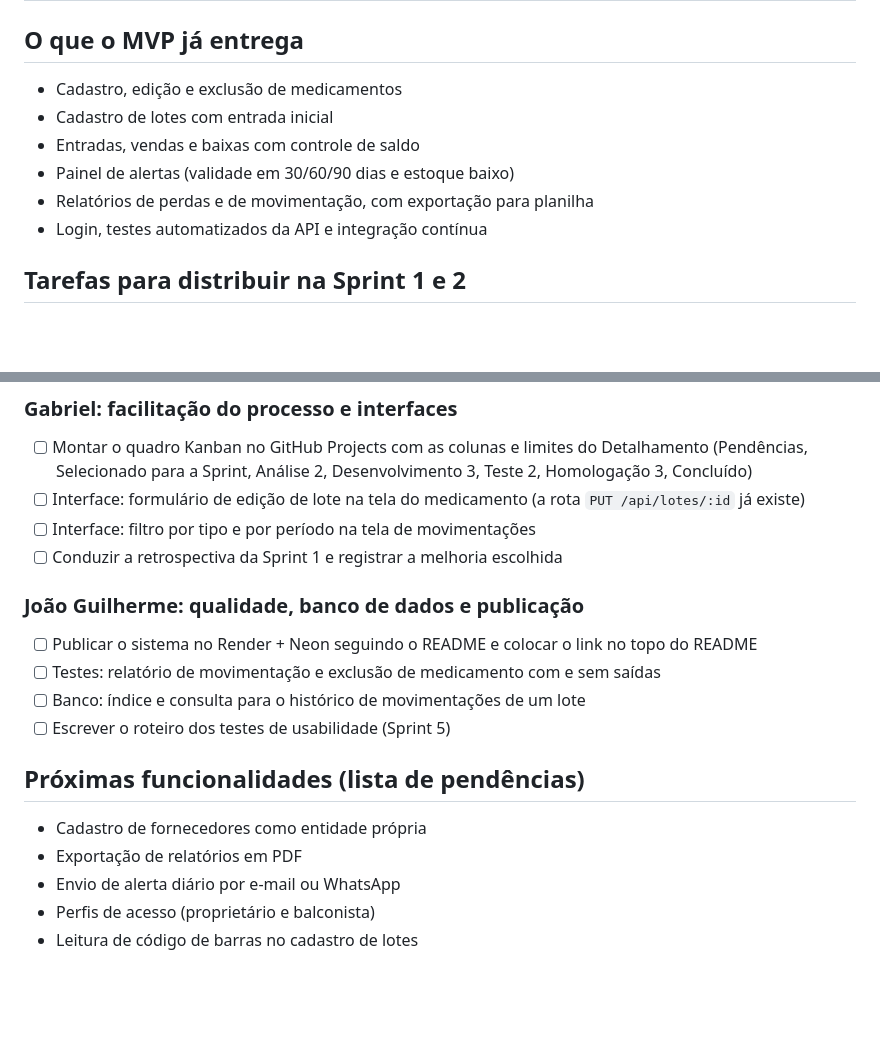
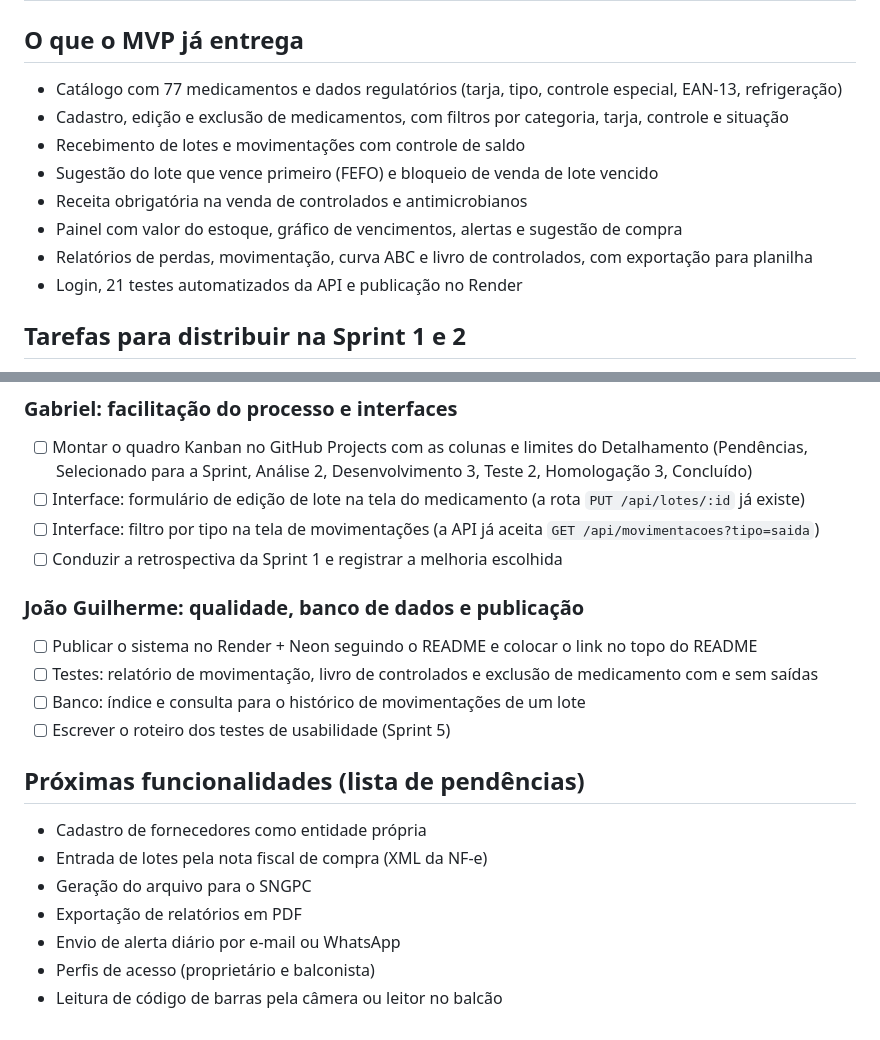
Before and after one commit to guypinheironeves-glitch/farmacom, a Markdown page: docs/sprints.md, 2 parts joined by grey strips. Rendered like a GitHub page; blank space fills up the shorter version.

```diff
--- a/docs/sprints.md
+++ b/docs/sprints.md
@@ -13,12 +13,14 @@ Linha do tempo em seis Sprints de duas semanas, conforme o Detalhamento do Proje
 
 ## O que o MVP já entrega
 
-- Cadastro, edição e exclusão de medicamentos
-- Cadastro de lotes com entrada inicial
-- Entradas, vendas e baixas com controle de saldo
-- Painel de alertas (validade em 30/60/90 dias e estoque baixo)
-- Relatórios de perdas e de movimentação, com exportação para planilha
-- Login, testes automatizados da API e integração contínua
+- Catálogo com 77 medicamentos e dados regulatórios (tarja, tipo, controle especial, EAN-13, refrigeração)
+- Cadastro, edição e exclusão de medicamentos, com filtros por categoria, tarja, controle e situação
+- Recebimento de lotes e movimentações com controle de saldo
+- Sugestão do lote que vence primeiro (FEFO) e bloqueio de venda de lote vencido
+- Receita obrigatória na venda de controlados e antimicrobianos
+- Painel com valor do estoque, gráfico de vencimentos, alertas e sugestão de compra
+- Relatórios de perdas, movimentação, curva ABC e livro de controlados, com exportação para planilha
+- Login, 21 testes automatizados da API e publicação no Render
 
 ## Tarefas para distribuir na Sprint 1 e 2
 
@@ -35,20 +37,22 @@ Cada integrante fica com tarefas ligadas à sua responsabilidade. Crie uma issue
 
 - [ ] Montar o quadro Kanban no GitHub Projects com as colunas e limites do Detalhamento (Pendências, Selecionado para a Sprint, Análise 2, Desenvolvimento 3, Teste 2, Homologação 3, Concluído)
 - [ ] Interface: formulário de edição de lote na tela do medicamento (a rota `PUT /api/lotes/:id` já existe)
-- [ ] Interface: filtro por tipo e por período na tela de movimentações
+- [ ] Interface: filtro por tipo na tela de movimentações (a API já aceita `GET /api/movimentacoes?tipo=saida`)
 - [ ] Conduzir a retrospectiva da Sprint 1 e registrar a melhoria escolhida
 
 ### João Guilherme: qualidade, banco de dados e publicação
 
 - [ ] Publicar o sistema no Render + Neon seguindo o README e colocar o link no topo do README
-- [ ] Testes: relatório de movimentação e exclusão de medicamento com e sem saídas
+- [ ] Testes: relatório de movimentação, livro de controlados e exclusão de medicamento com e sem saídas
 - [ ] Banco: índice e consulta para o histórico de movimentações de um lote
 - [ ] Escrever o roteiro dos testes de usabilidade (Sprint 5)
 
 ## Próximas funcionalidades (lista de pendências)
 
 - Cadastro de fornecedores como entidade própria
+- Entrada de lotes pela nota fiscal de compra (XML da NF-e)
+- Geração do arquivo para o SNGPC
 - Exportação de relatórios em PDF
 - Envio de alerta diário por e-mail ou WhatsApp
 - Perfis de acesso (proprietário e balconista)
-- Leitura de código de barras no cadastro de lotes
+- Leitura de código de barras pela câmera ou leitor no balcão
```
Also changed, not shown: README.md (+24 -14 lines), docs/pesquisa.md (added, +56 -0 lines), docs/telas/login.png, docs/telas/medicamento.png, docs/telas/medicamentos.png (added), docs/telas/painel.png, docs/telas/receita.png (added), docs/telas/relatorios.png.
